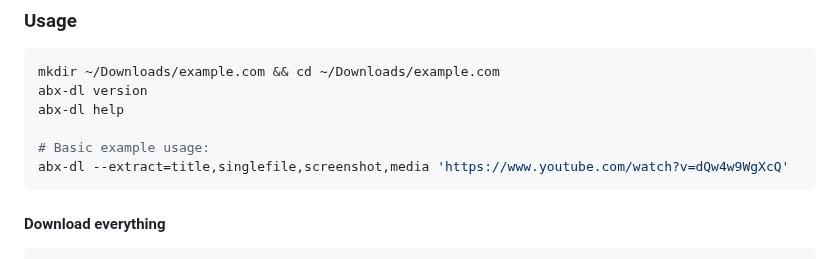
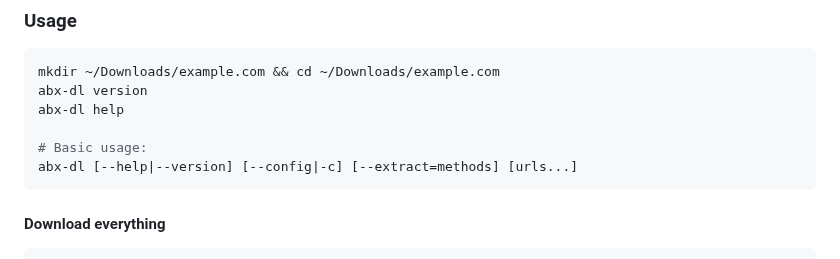
Before and after one commit to ArchiveBox/abx-dl, a Markdown page: README.md, the part around the change. Rendered like a GitHub page.

````diff
--- a/README.md
+++ b/README.md
@@ -78,8 +78,8 @@ mkdir ~/Downloads/example.com && cd ~/Downloads/example.com
 abx-dl version
 abx-dl help
 
-# Basic example usage:
-abx-dl --extract=title,singlefile,screenshot,media 'https://www.youtube.com/watch?v=dQw4w9WgXcQ'
+# Basic usage:
+abx-dl [--help|--version] [--config|-c] [--extract=methods] [urls...]
 ```
 
 #### Download everything
````
